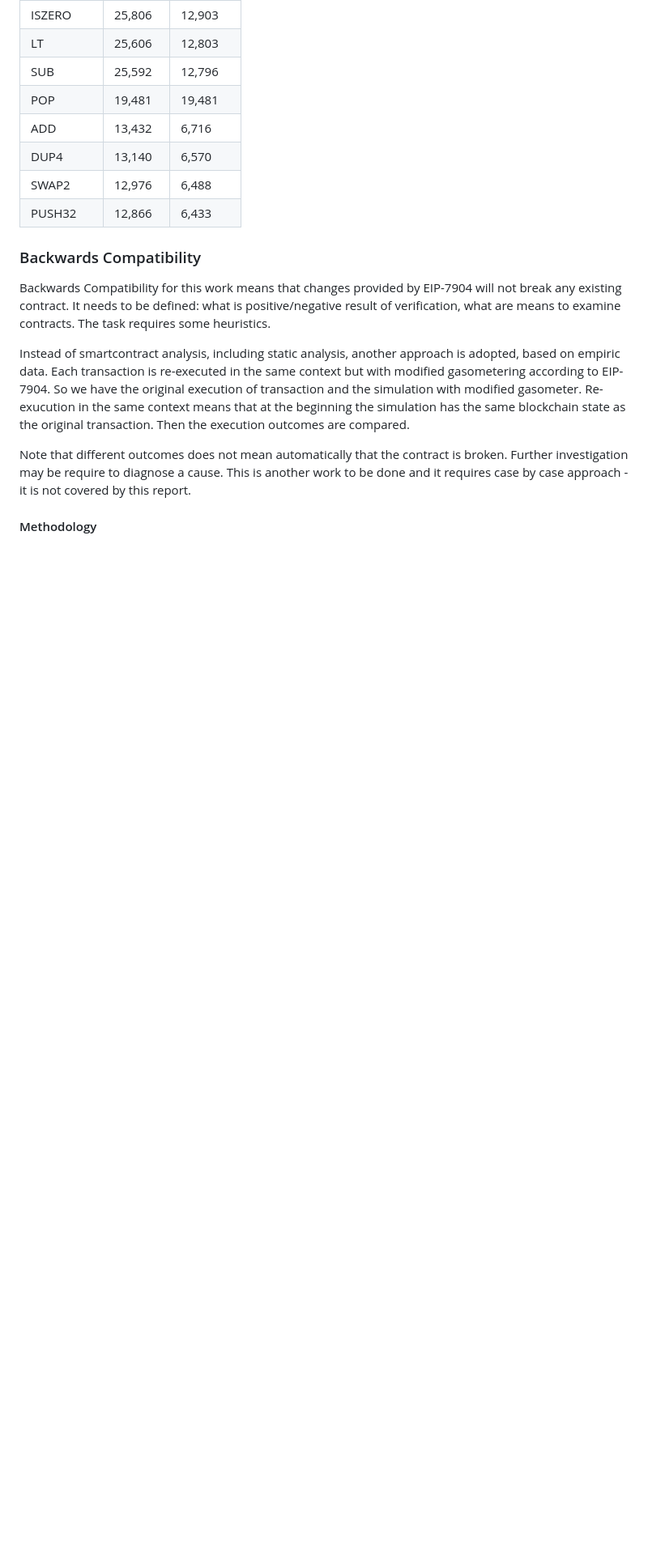
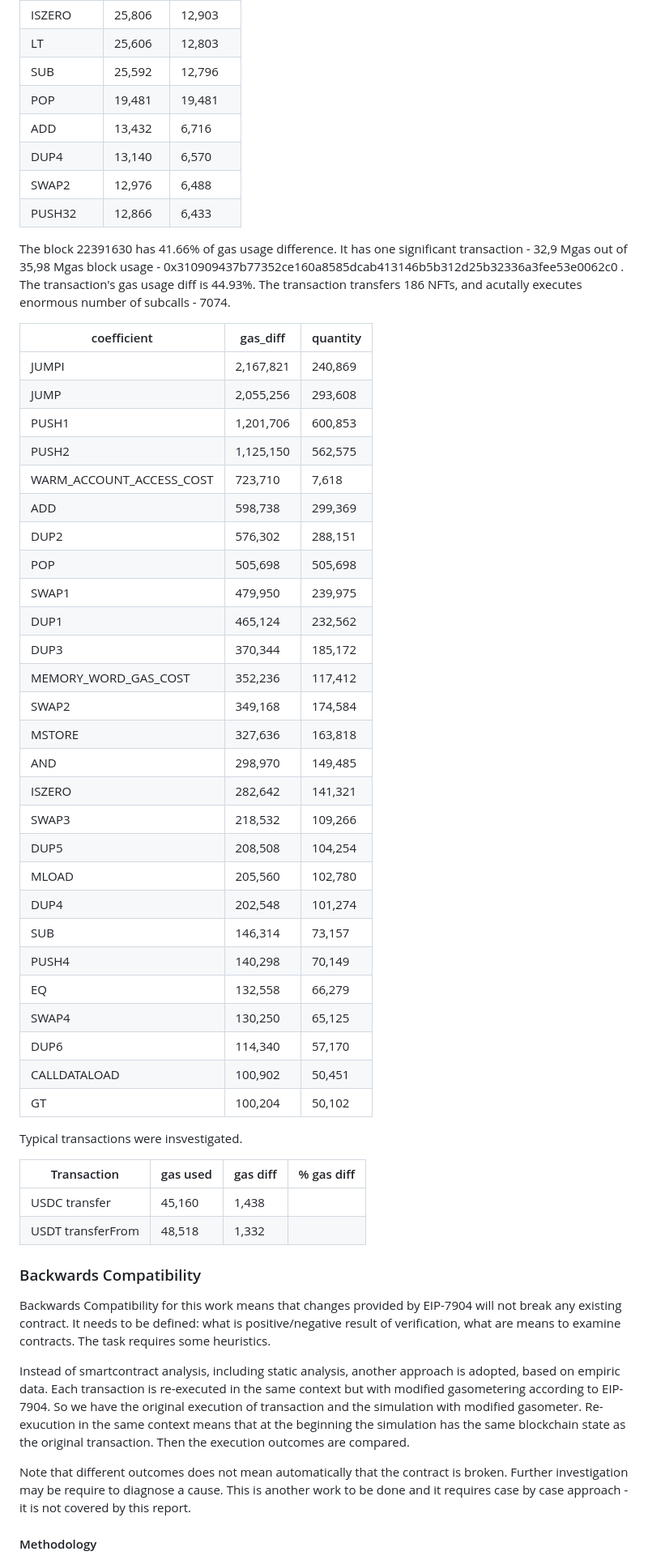
Before and after one commit to imapp-pl/gas-cost-estimator, a Markdown page: docs/report_impact.md, the part around the change printed below. Shown: that part at 81% size. Rendered like a GitHub page; blank space fills up the shorter version.

```diff
--- a/docs/report_impact.md
+++ b/docs/report_impact.md
@@ -187,6 +188,49 @@ for the transaction 0xb12f17c3c898063c913876ea10a0c36a846400126abc750da878ad5bc8
 |         SWAP2 |    12,976 |     6,488 |
 |         PUSH32 |    12,866 |     6,433 |
 
+The block 22391630 has 41.66%  of gas usage difference.
+It has one significant transaction - 32,9 Mgas out of 35,98 Mgas block usage -
+0x310909437b77352ce160a8585dcab413146b5b312d25b32336a3fee53e0062c0 .
+The transaction's gas usage diff is 44.93%.
+The transaction transfers 186 NFTs, and acutally executes
+enormous number of subcalls - 7074.
+
+| coefficient | gas_diff | quantity |
+|-------------|----------|----------|
+|          JUMPI |  2,167,821 |   240,869 |
+|          JUMP |  2,055,256 |   293,608 |
+|          PUSH1 |  1,201,706 |   600,853 |
+|          PUSH2 |  1,125,150 |   562,575 |
+|         WARM_ACCOUNT_ACCESS_COST |    723,710 |     7,618 |
+|           ADD |    598,738 |   299,369 |
+|         DUP2 |    576,302 |   288,151 |
+|          POP |    505,698 |   505,698 |
+|         SWAP1 |    479,950 |   239,975 |
+|         DUP1 |    465,124 |   232,562 |
+|         DUP3 |    370,344 |   185,172 |
+|         MEMORY_WORD_GAS_COST |    352,236 |   117,412 |
+|         SWAP2 |    349,168 |   174,584 |
+|          MSTORE |    327,636 |   163,818 |
+|          AND |    298,970 |   149,485 |
+|          ISZERO |    282,642 |   141,321 |
+|         SWAP3 |    218,532 |   109,266 |
+|         DUP5 |    208,508 |   104,254 |
+|          MLOAD |    205,560 |   102,780 |
+|         DUP4 |    202,548 |   101,274 |
+|           SUB |    146,314 |    73,157 |
+|          PUSH4 |    140,298 |    70,149 |
+|          EQ |    132,558 |    66,279 |
+|         SWAP4 |    130,250 |    65,125 |
+|         DUP6 |    114,340 |    57,170 |
+|          CALLDATALOAD |    100,902 |    50,451 |
+|          GT |    100,204 |    50,102 |
+
+Typical transactions were insvestigated.
+
+| Transaction | gas used | gas diff | % gas diff |
+|-------------|----------|----------|------------|
+| USDC transfer | 45,160 | 1,438 | |
+| USDT transferFrom | 48,518 | 1,332 | |
 
 ### Backwards Compatibility
 
```
Also changed, not shown: other parts of docs/report_impact.md (+1 -0 lines).
